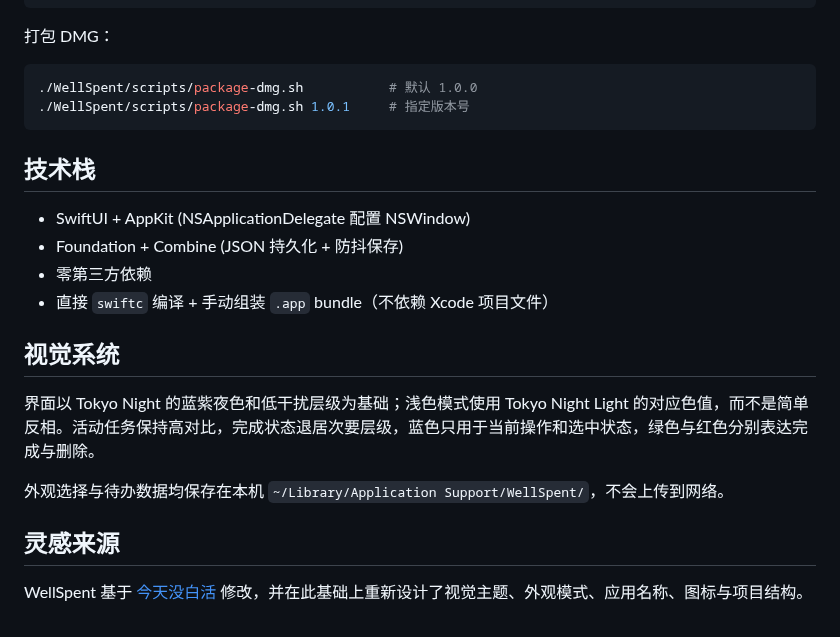
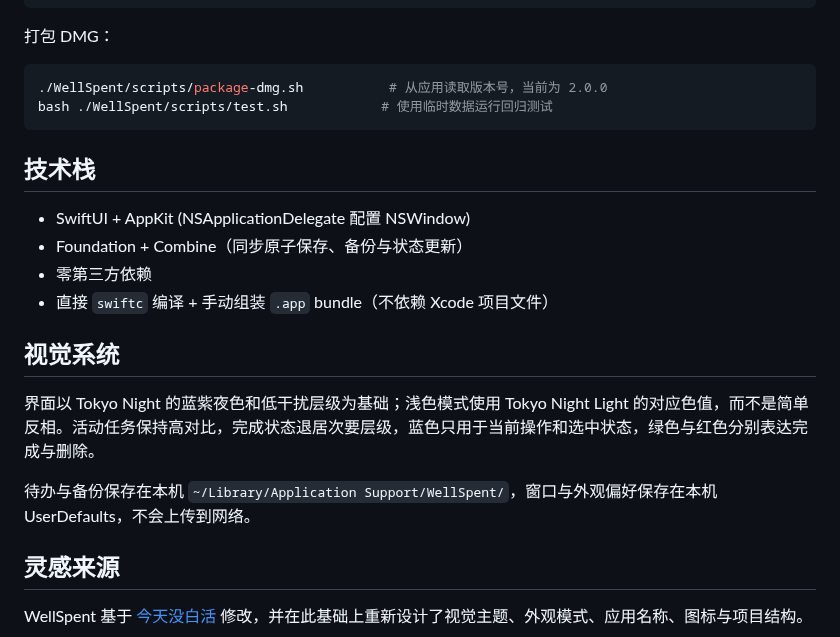
Before and after one commit to Howell-Shinji/WellSpent, a Markdown page: README.md, the part around one of its changes. Drawn GitHub-style.

````diff
--- a/README.md
+++ b/README.md
@@ -47,14 +59,14 @@ open "WellSpent/build/WellSpent.app"
 打包 DMG：
 
 ```bash
-./WellSpent/scripts/package-dmg.sh           # 默认 1.0.0
-./WellSpent/scripts/package-dmg.sh 1.0.1     # 指定版本号
+./WellSpent/scripts/package-dmg.sh           # 从应用读取版本号，当前为 2.0.0
+bash ./WellSpent/scripts/test.sh            # 使用临时数据运行回归测试
 ```
 
 ## 技术栈
 
 - SwiftUI + AppKit (NSApplicationDelegate 配置 NSWindow)
-- Foundation + Combine (JSON 持久化 + 防抖保存)
+- Foundation + Combine（同步原子保存、备份与状态更新）
 - 零第三方依赖
 - 直接 `swiftc` 编译 + 手动组装 `.app` bundle（不依赖 Xcode 项目文件）
 
@@ -62,7 +74,7 @@ open "WellSpent/build/WellSpent.app"
 
 界面以 Tokyo Night 的蓝紫夜色和低干扰层级为基础；浅色模式使用 Tokyo Night Light 的对应色值，而不是简单反相。活动任务保持高对比，完成状态退居次要层级，蓝色只用于当前操作和选中状态，绿色与红色分别表达完成与删除。
 
-外观选择与待办数据均保存在本机 `~/Library/Application Support/WellSpent/`，不会上传到网络。
+待办与备份保存在本机 `~/Library/Application Support/WellSpent/`，窗口与外观偏好保存在本机 UserDefaults，不会上传到网络。
 
 ## 灵感来源
 
````
Also changed, not shown: other parts of README.md (+19 -7 lines), attachments/screenshot-v2.png (added), 14 other files.
